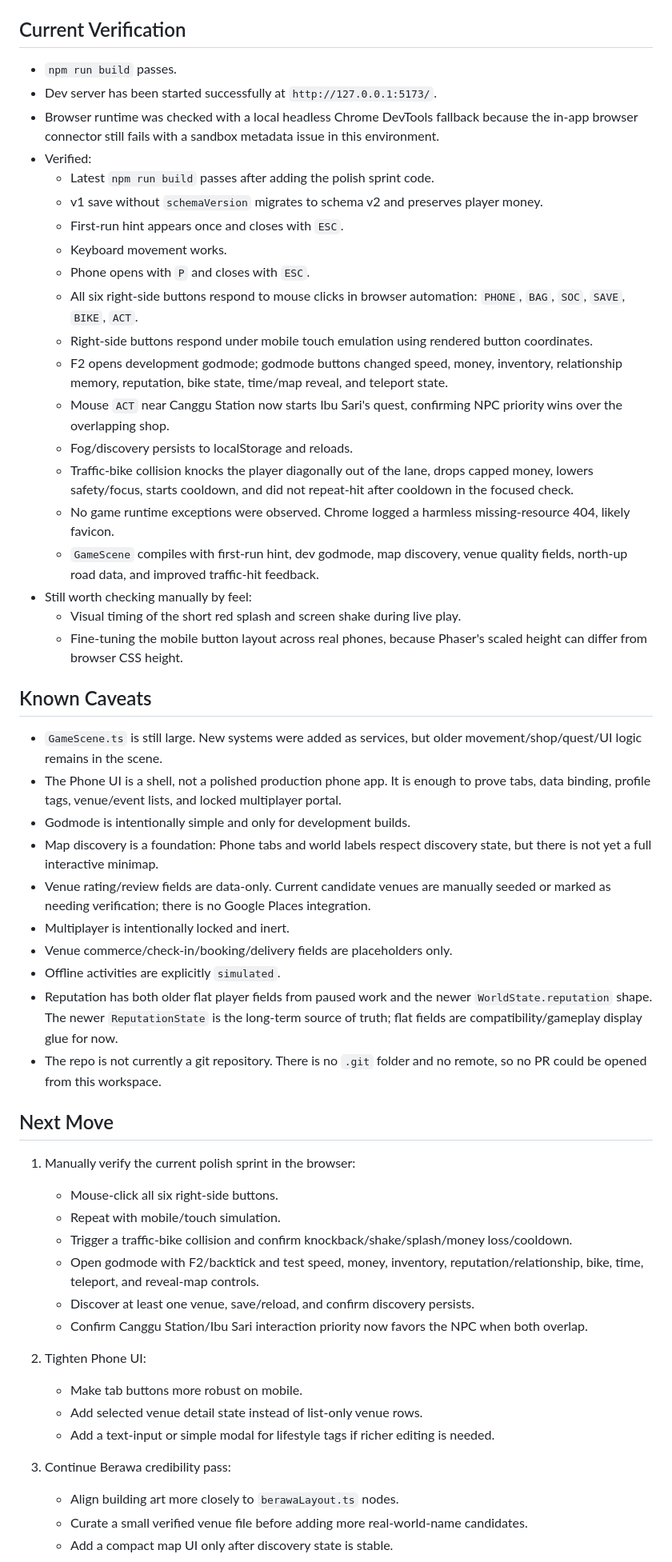
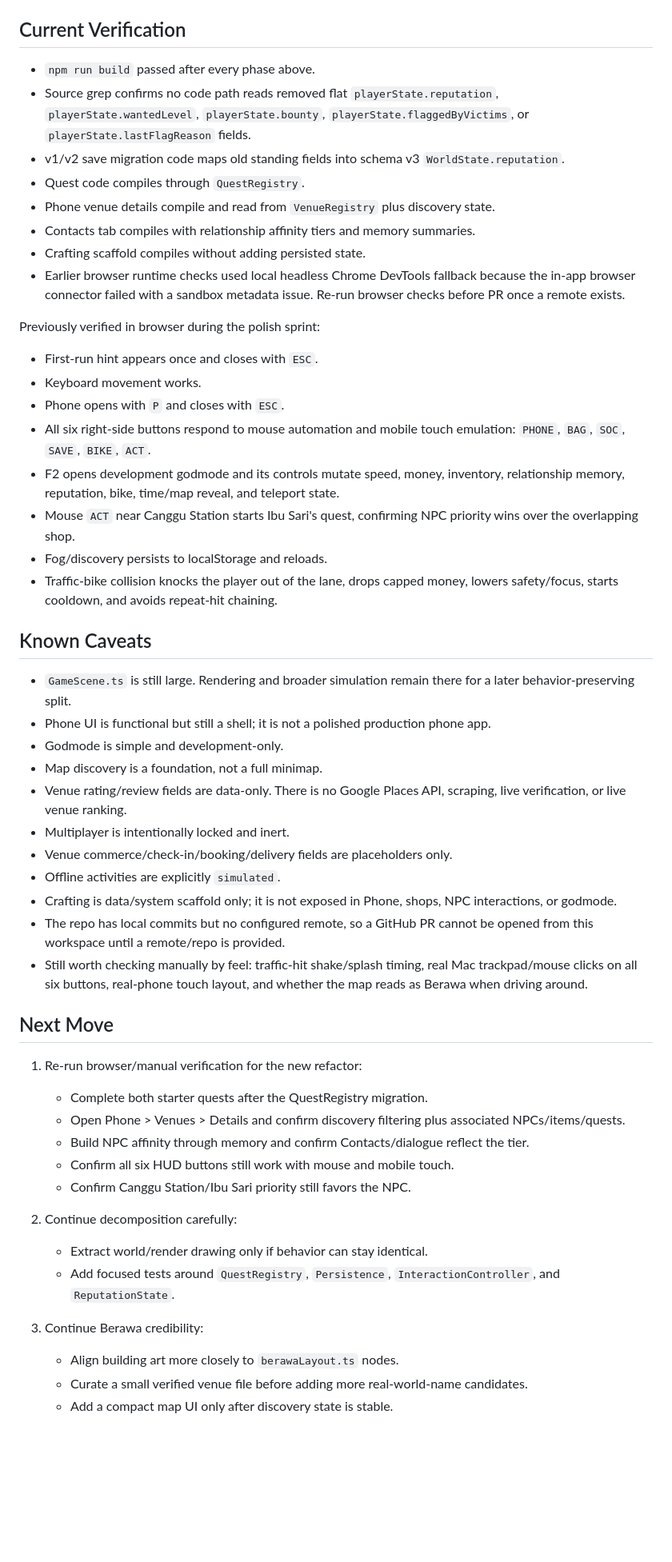
Before and after one commit to JohnSwatica/bali-life-rpg, a Markdown page: STATE.md, the part around one of its changes. Shown at 80% size. Drawn GitHub-style; blank space fills up the shorter version.

Commit message:
docs: update handoff state after consolidate sprint

```diff
--- a/STATE.md
+++ b/STATE.md
@@ -104,55 +57,53 @@ Copy/paste this into a new AI session to bring it up to speed.
 ## Current Verification
 
-- `npm run build` passes.
-- Dev server has been started successfully at `http://127.0.0.1:5173/`.
-- Browser runtime was checked with a local headless Chrome DevTools fallback because the in-app browser connector still fails with a sandbox metadata issue in this environment.
-- Verified:
-  - Latest `npm run build` passes after adding the polish sprint code.
-  - v1 save without `schemaVersion` migrates to schema v2 and preserves player money.
-  - First-run hint appears once and closes with `ESC`.
-  - Keyboard movement works.
-  - Phone opens with `P` and closes with `ESC`.
-  - All six right-side buttons respond to mouse clicks in browser automation: `PHONE`, `BAG`, `SOC`, `SAVE`, `BIKE`, `ACT`.
-  - Right-side buttons respond under mobile touch emulation using rendered button coordinates.
-  - F2 opens development godmode; godmode buttons changed speed, money, inventory, relationship memory, reputation, bike state, time/map reveal, and teleport state.
-  - Mouse `ACT` near Canggu Station now starts Ibu Sari's quest, confirming NPC priority wins over the overlapping shop.
-  - Fog/discovery persists to localStorage and reloads.
-  - Traffic-bike collision knocks the player diagonally out of the lane, drops capped money, lowers safety/focus, starts cooldown, and did not repeat-hit after cooldown in the focused check.
-  - No game runtime exceptions were observed. Chrome logged a harmless missing-resource 404, likely favicon.
-  - `GameScene` compiles with first-run hint, dev godmode, map discovery, venue quality fields, north-up road data, and improved traffic-hit feedback.
-- Still worth checking manually by feel:
-  - Visual timing of the short red splash and screen shake during live play.
-  - Fine-tuning the mobile button layout across real phones, because Phaser's scaled height can differ from browser CSS height.
+- `npm run build` passed after every phase above.
+- Source grep confirms no code path reads removed flat `playerState.reputation`, `playerState.wantedLevel`, `playerState.bounty`, `playerState.flaggedByVictims`, or `playerState.lastFlagReason` fields.
+- v1/v2 save migration code maps old standing fields into schema v3 `WorldState.reputation`.
+- Quest code compiles through `QuestRegistry`.
+- Phone venue details compile and read from `VenueRegistry` plus discovery state.
+- Contacts tab compiles with relationship affinity tiers and memory summaries.
+- Crafting scaffold compiles without adding persisted state.
+- Earlier browser runtime checks used local headless Chrome DevTools fallback because the in-app browser connector failed with a sandbox metadata issue. Re-run browser checks before PR once a remote exists.
+
+Previously verified in browser during the polish sprint:
+
+- First-run hint appears once and closes with `ESC`.
+- Keyboard movement works.
+- Phone opens with `P` and closes with `ESC`.
+- All six right-side buttons respond to mouse automation and mobile touch emulation: `PHONE`, `BAG`, `SOC`, `SAVE`, `BIKE`, `ACT`.
+- F2 opens development godmode and its controls mutate speed, money, inventory, relationship memory, reputation, bike, time/map reveal, and teleport state.
+- Mouse `ACT` near Canggu Station starts Ibu Sari's quest, confirming NPC priority wins over the overlapping shop.
+- Fog/discovery persists to localStorage and reloads.
+- Traffic-bike collision knocks the player out of the lane, drops capped money, lowers safety/focus, starts cooldown, and avoids repeat-hit chaining.
 
 ## Known Caveats
 
-- `GameScene.ts` is still large. New systems were added as services, but older movement/shop/quest/UI logic remains in the scene.
-- The Phone UI is a shell, not a polished production phone app. It is enough to prove tabs, data binding, profile tags, venue/event lists, and locked multiplayer portal.
-- Godmode is intentionally simple and only for development builds.
-- Map discovery is a foundation: Phone tabs and world labels respect discovery state, but there is not yet a full interactive minimap.
-- Venue rating/review fields are data-only. Current candidate venues are manually seeded or marked as needing verification; there is no Google Places integration.
+- `GameScene.ts` is still large. Rendering and broader simulation remain there for a later behavior-preserving split.
+- Phone UI is functional but still a shell; it is not a polished production phone app.
+- Godmode is simple and development-only.
+- Map discovery is a foundation, not a full minimap.
+- Venue rating/review fields are data-only. There is no Google Places API, scraping, live verification, or live venue ranking.
 - Multiplayer is intentionally locked and inert.
 - Venue commerce/check-in/booking/delivery fields are placeholders only.
 - Offline activities are explicitly `simulated`.
-- Reputation has both older flat player fields from paused work and the newer `WorldState.reputation` shape. The newer `ReputationState` is the long-term source of truth; flat fields are compatibility/gameplay display glue for now.
-- The repo is not currently a git repository. There is no `.git` folder and no remote, so no PR could be opened from this workspace.
+- Crafting is data/system scaffold only; it is not exposed in Phone, shops, NPC interactions, or godmode.
+- The repo has local commits but no configured remote, so a GitHub PR cannot be opened from this workspace until a remote/repo is provided.
+- Still worth checking manually by feel: traffic-hit shake/splash timing, real Mac trackpad/mouse clicks on all six buttons, real-phone touch layout, and whether the map reads as Berawa when driving around.
 
 ## Next Move
 
-1. Manually verify the current polish sprint in the browser:
-   - Mouse-click all six right-side buttons.
-   - Repeat with mobile/touch simulation.
-   - Trigger a traffic-bike collision and confirm knockback/shake/splash/money loss/cooldown.
-   - Open godmode with F2/backtick and test speed, money, inventory, reputation/relationship, bike, time, teleport, and reveal-map controls.
-   - Discover at least one venue, save/reload, and confirm discovery persists.
-   - Confirm Canggu Station/Ibu Sari interaction priority now favors the NPC when both overlap.
+1. Re-run browser/manual verification for the new refactor:
+   - Complete both starter quests after the QuestRegistry migration.
+   - Open Phone > Venues > Details and confirm discovery filtering plus associated NPCs/items/quests.
+   - Build NPC affinity through memory and confirm Contacts/dialogue reflect the tier.
+   - Confirm all six HUD buttons still work with mouse and mobile touch.
+   - Confirm Canggu Station/Ibu Sari priority still favors the NPC.
 
-2. Tighten Phone UI:
-   - Make tab buttons more robust on mobile.
-   - Add selected venue detail state instead of list-only venue rows.
-   - Add a text-input or simple modal for lifestyle tags if richer editing is needed.
+2. Continue decomposition carefully:
+   - Extract world/render drawing only if behavior can stay identical.
+   - Add focused tests around `QuestRegistry`, `Persistence`, `InteractionController`, and `ReputationState`.
 
-3. Continue Berawa credibility pass:
+3. Continue Berawa credibility:
    - Align building art more closely to `berawaLayout.ts` nodes.
    - Curate a small verified venue file before adding more real-world-name candidates.
    - Add a compact map UI only after discovery state is stable.
```
Also changed, not shown: other parts of STATE.md (+40 -98 lines).
